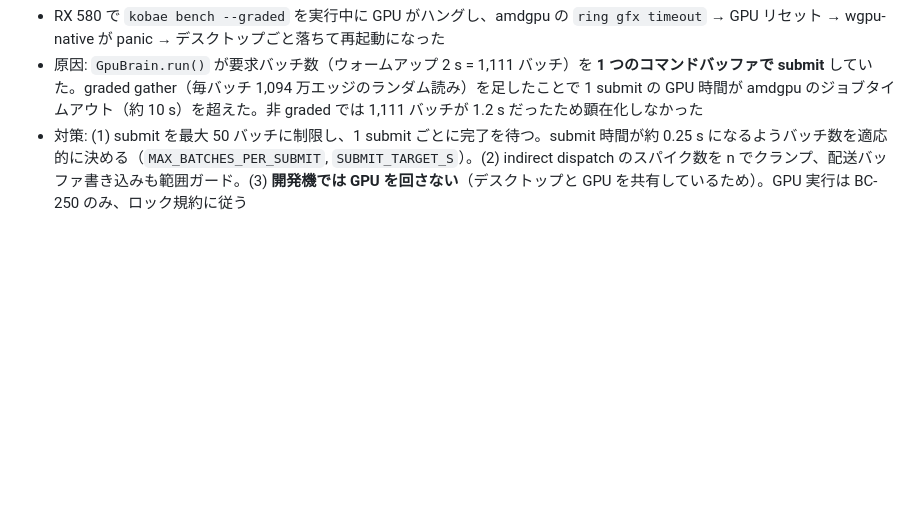
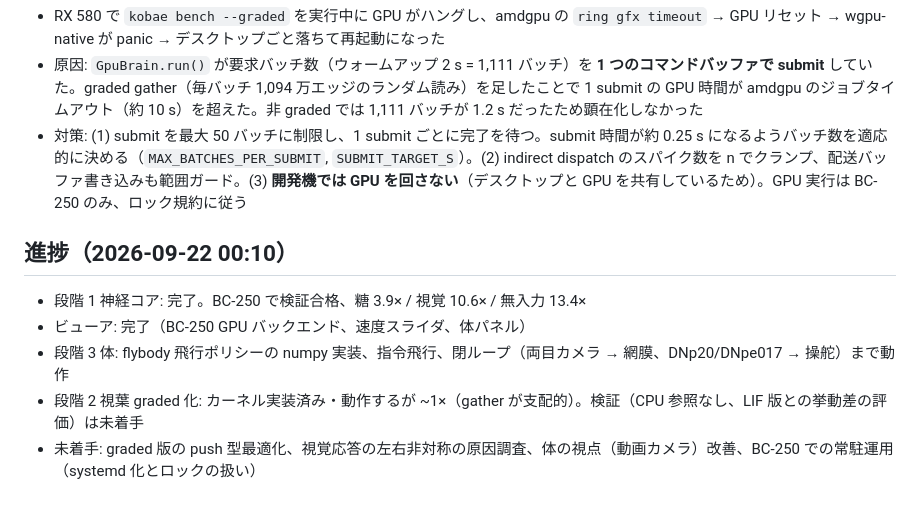
Before and after one commit to sksat/kobae, a Markdown page: DESIGN.md, the part around the change. GitHub-like rendering; blank space fills up the shorter version.

```diff
--- a/DESIGN.md
+++ b/DESIGN.md
@@ -106,3 +106,10 @@ DOOM や外部ゲームは接続しない。
 - RX 580 で `kobae bench --graded` を実行中に GPU がハングし、amdgpu の `ring gfx timeout` → GPU リセット → wgpu-native が panic → デスクトップごと落ちて再起動になった
 - 原因: `GpuBrain.run()` が要求バッチ数（ウォームアップ 2 s = 1,111 バッチ）を **1 つのコマンドバッファで submit** していた。graded gather（毎バッチ 1,094 万エッジのランダム読み）を足したことで 1 submit の GPU 時間が amdgpu のジョブタイムアウト（約 10 s）を超えた。非 graded では 1,111 バッチが 1.2 s だったため顕在化しなかった
 - 対策: (1) submit を最大 50 バッチに制限し、1 submit ごとに完了を待つ。submit 時間が約 0.25 s になるようバッチ数を適応的に決める（`MAX_BATCHES_PER_SUBMIT`, `SUBMIT_TARGET_S`）。(2) indirect dispatch のスパイク数を n でクランプ、配送バッファ書き込みも範囲ガード。(3) **開発機では GPU を回さない**（デスクトップと GPU を共有しているため）。GPU 実行は BC-250 のみ、ロック規約に従う
+
+## 進捗（2026-09-22 00:10）
+- 段階 1 神経コア: 完了。BC-250 で検証合格、糖 3.9× / 視覚 10.6× / 無入力 13.4×
+- ビューア: 完了（BC-250 GPU バックエンド、速度スライダ、体パネル）
+- 段階 3 体: flybody 飛行ポリシーの numpy 実装、指令飛行、閉ループ（両目カメラ → 網膜、DNp20/DNpe017 → 操舵）まで動作
+- 段階 2 視葉 graded 化: カーネル実装済み・動作するが ~1×（gather が支配的）。検証（CPU 参照なし、LIF 版との挙動差の評価）は未着手
+- 未着手: graded 版の push 型最適化、視覚応答の左右非対称の原因調査、体の視点（動画カメラ）改善、BC-250 での常駐運用（systemd 化とロックの扱い）
```
Also changed, not shown: README.md (+4 -1 lines).
